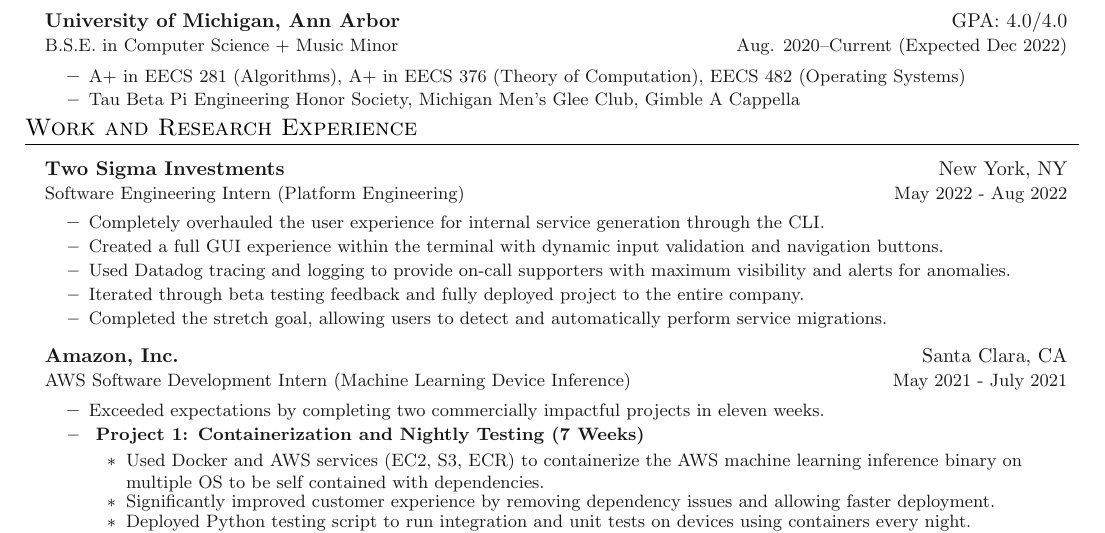
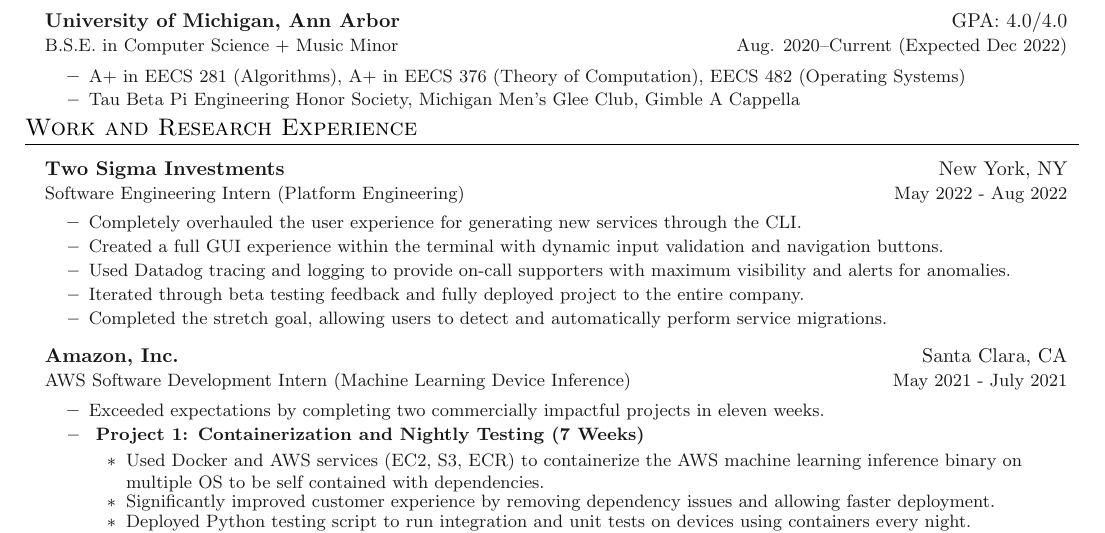
Before and after one commit to allenli873/resume, a LaTeX document (main.tex, which reads sections/experience.tex): part of the page, cut so that both start at the same text. Compiled offline with pdfLaTeX.

Commit message:
updated wording

```diff
--- a/sections/experience.tex
+++ b/sections/experience.tex
@@ -7,7 +7,7 @@
   {\textbf{Two Sigma Investments}}{New York, NY}
     {Software Engineering Intern (Platform Engineering)}{May 2022 - Aug 2022}
     \innerlist{
-      \entry{ Completely overhauled the user experience for internal service generation through the CLI. }
+      \entry{ Completely overhauled the user experience for generating new services through the CLI. }
       \entry{ Created a full GUI experience within the terminal with dynamic input validation and navigation buttons. }
       \entry{ Used Datadog tracing and logging to provide on-call supporters with maximum visibility and alerts for anomalies. }
       \entry{ Iterated through beta testing feedback and fully deployed project to the entire company. }
```
